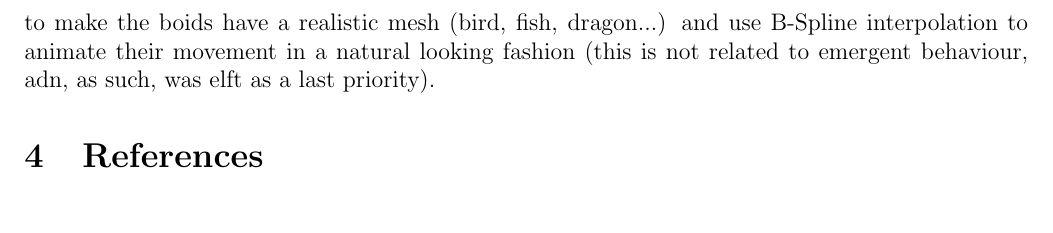
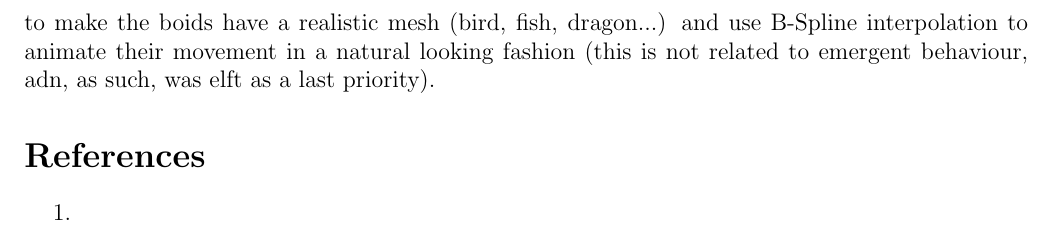
Before and after one commit to ttoocs/Emergent-report, a LaTeX document (Emergent report/report.tex): part of page 10 of 10, cut so that both start at the same text, the shorter picture padded with empty space. Compiled offline with pdfLaTeX.

Commit message:
for fucks sake

```diff
--- a/Emergent report/report.tex
+++ b/Emergent report/report.tex
@@ -9,7 +9,7 @@
 \usepackage[usenames, dvipsnames]{color}
 \usepackage{amsmath}
 \usepackage{amssymb}
-
+\usepackage{enumitem}
 \usepackage{float}
 
 \usepackage{graphicx}
@@ -247,6 +247,10 @@ Based on the number of Boids achieved and the different emergent behaviours that
 \subsection*{Future Modifications}
 2 main goals were not implemented due to time constraints. The first was to add a large predator with a different set of rules, in order to display a predator prey relationship. The second was to make the boids have a realistic mesh (bird, fish, dragon...) and use B-Spline interpolation to animate their movement in a natural looking fashion (this is not related to emergent behaviour, adn, as such, was elft as a last priority).
 
-\section{References}
+\section*{References}
+
+\begin{enumerate}
+	\item
+\end{enumerate}
 
 \end{document}
```
Also changed, not shown: Emergent report/report.pdf, 4 other files.
